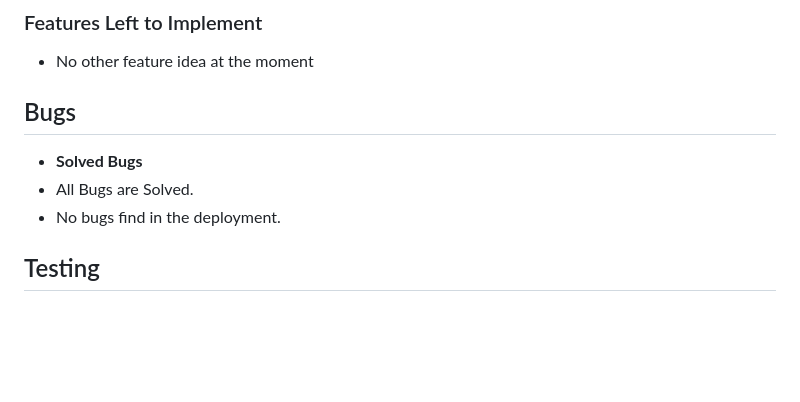
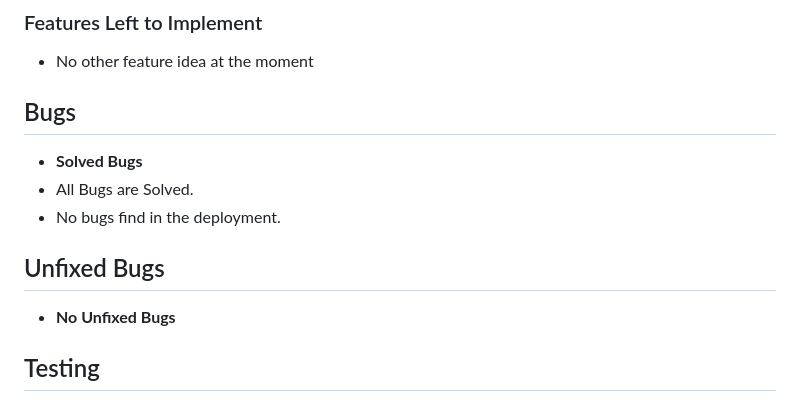
Before and after one commit to giacoren6/Pizza-Party-and-Pizza-Love, a Markdown page: README.md, the part around the change. GitHub-like rendering; blank space fills up the shorter version.

```diff
--- a/README.md
+++ b/README.md
@@ -70,6 +70,10 @@ Welcome! [Pizza Party](https://giacoren6.github.io/pizza-party-and-pizza-love/in
  - All Bugs are Solved.
  - No bugs find in the deployment.
 
+ ## Unfixed Bugs
+
+  - __No Unfixed Bugs__
+
 ## Testing
 
  - I tested that this page works in different browsers: Chrome, and  Safari.
```
